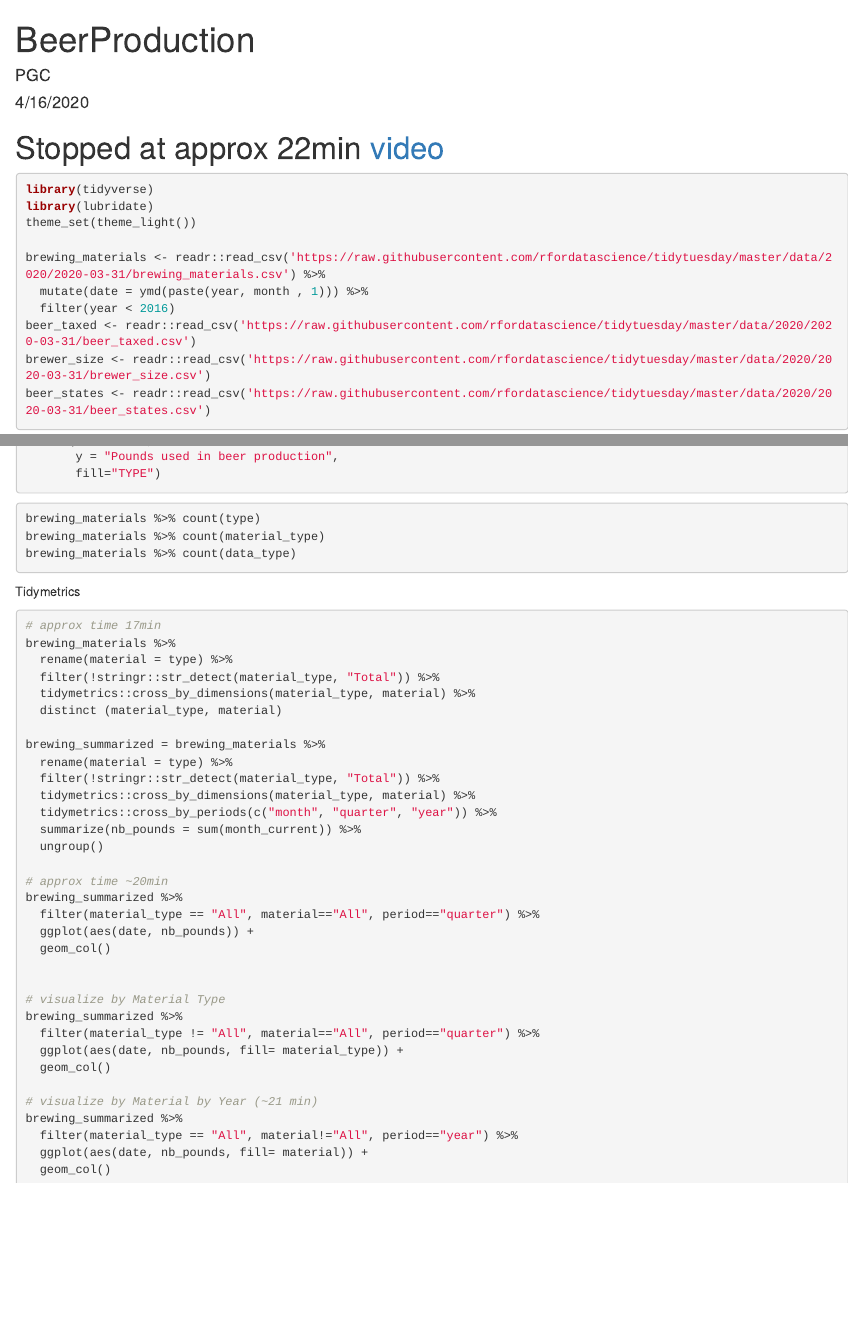
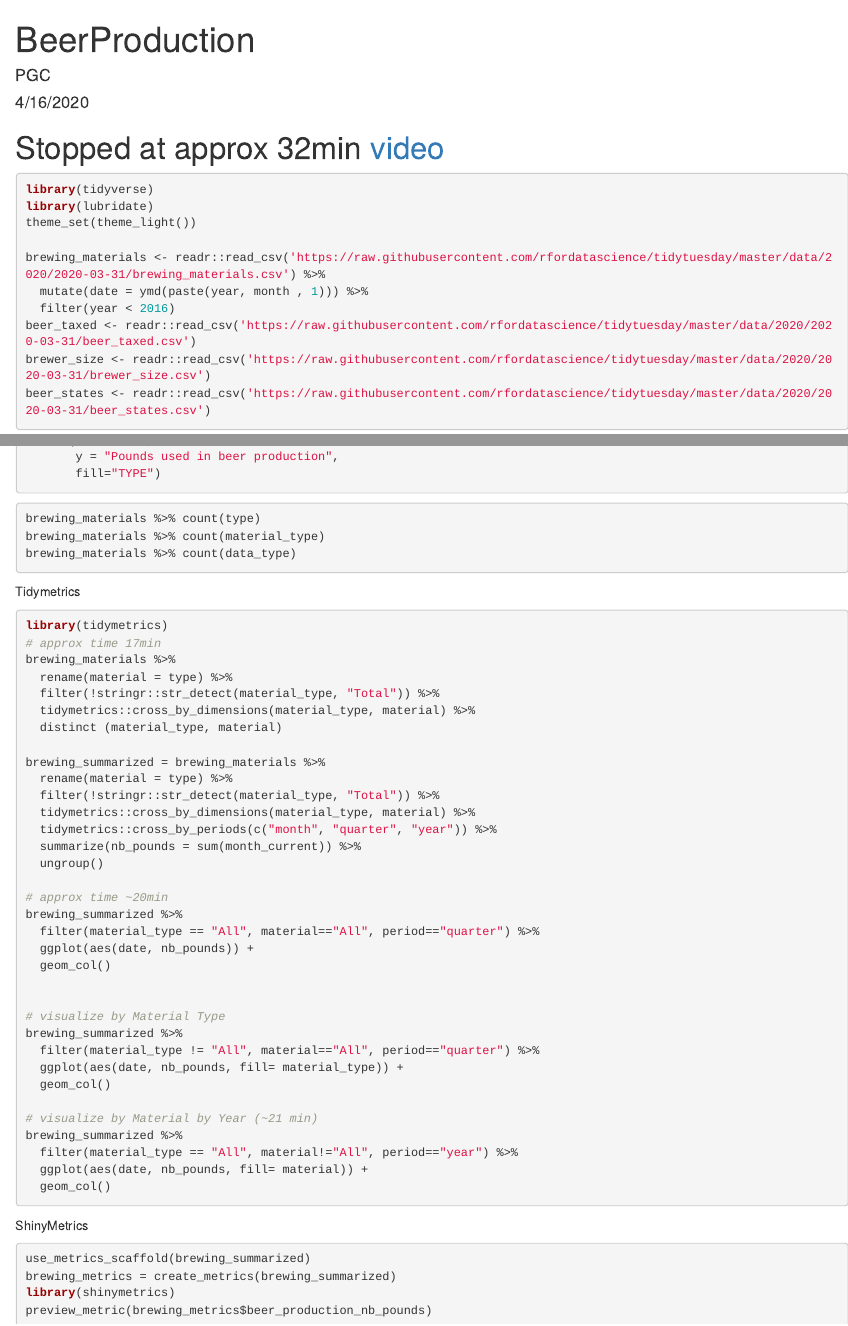
Before and after one commit to pcantalupo/tidytuesdayscreencasts, an R Markdown document (beer-production.Rmd): the page in a window 1100 px wide, from its top, and a second part further down, joined at a grey line. Rendered offline with R 4.5, knitr and Pandoc, with nearby package versions; the code is not run, so its results and figures are left out.

Commit message:
shinymetrics & tidymetrics

````diff
--- a/beer-production.Rmd
+++ b/beer-production.Rmd
@@ -5,3 +5,9 @@ date: "4/16/2020"
 output: html_document
 editor_options:
   chunk_output_type: console
+owner: pgc
+name: metrics_beer_production
+metrics:
+  nb_pounds:
+    title: "# of Pounds Produced FOO"
+    description: "Number of pounds used in beer prod in the US FOO"
@@ -8,6 +21,6 @@ editor_options:
 ---
 
-# Stopped at approx 22min [video](https://www.youtube.com/watch?v=1R4X09w7tQ8)
+# Stopped at approx 32min [video](https://www.youtube.com/watch?v=1R4X09w7tQ8)
 
 ```{r setup, include=FALSE}
 knitr::opts_chunk$set(echo = TRUE)
@@ -83,6 +96,7 @@ brewing_materials %>% count(data_type)
 Tidymetrics
 
 ```{r}
+library(tidymetrics)
 # approx time 17min
 brewing_materials %>%
   rename(material = type) %>%
@@ -117,3 +131,11 @@ brewing_summarized %>%
   ggplot(aes(date, nb_pounds, fill= material)) +
   geom_col()
 ```
+
+ShinyMetrics
+```{r}
+use_metrics_scaffold(brewing_summarized)
+brewing_metrics = create_metrics(brewing_summarized)
+library(shinymetrics)
+preview_metric(brewing_metrics$beer_production_nb_pounds)
+```
````
Also changed, not shown: beer-production.Rmd (7 more changed lines).
